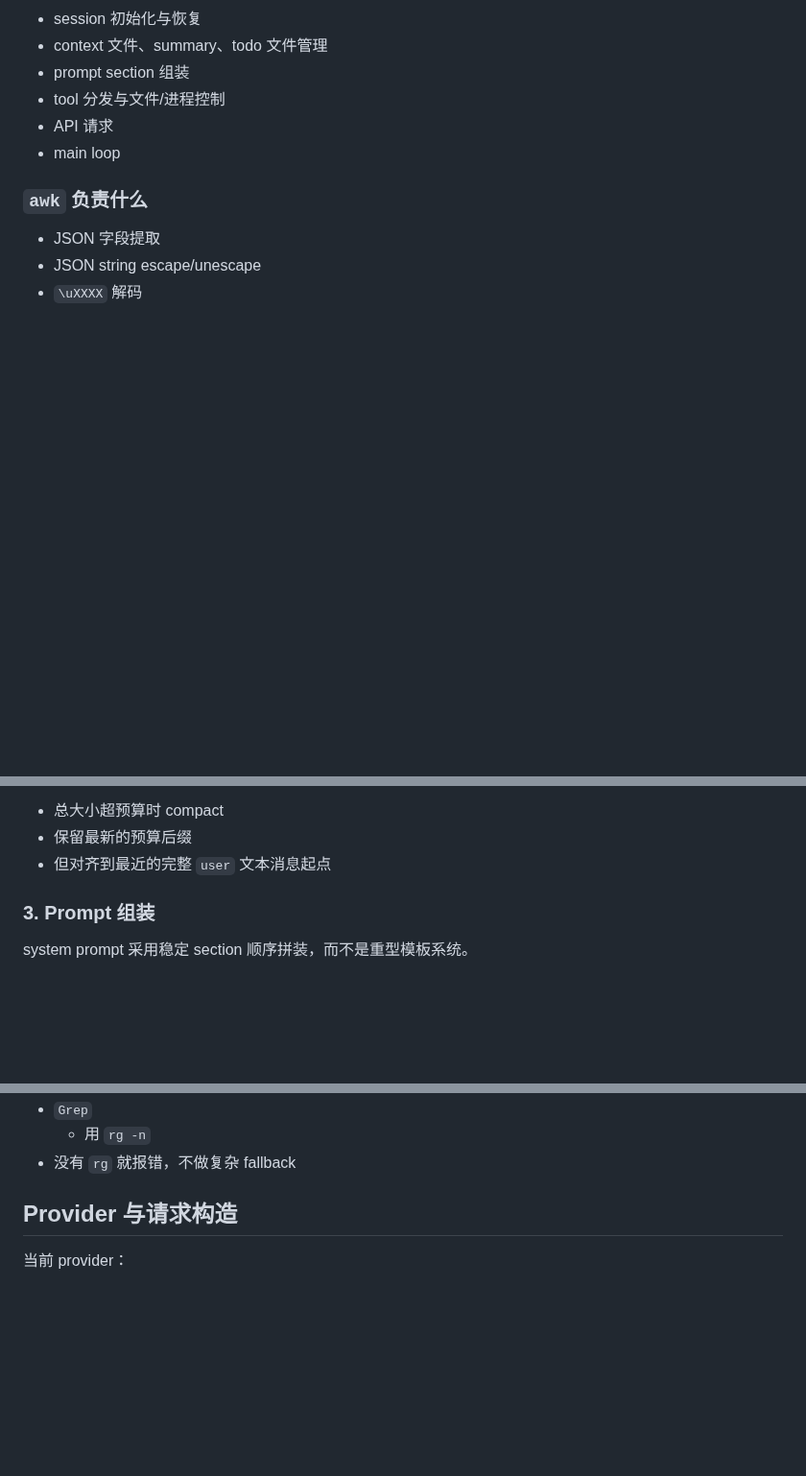
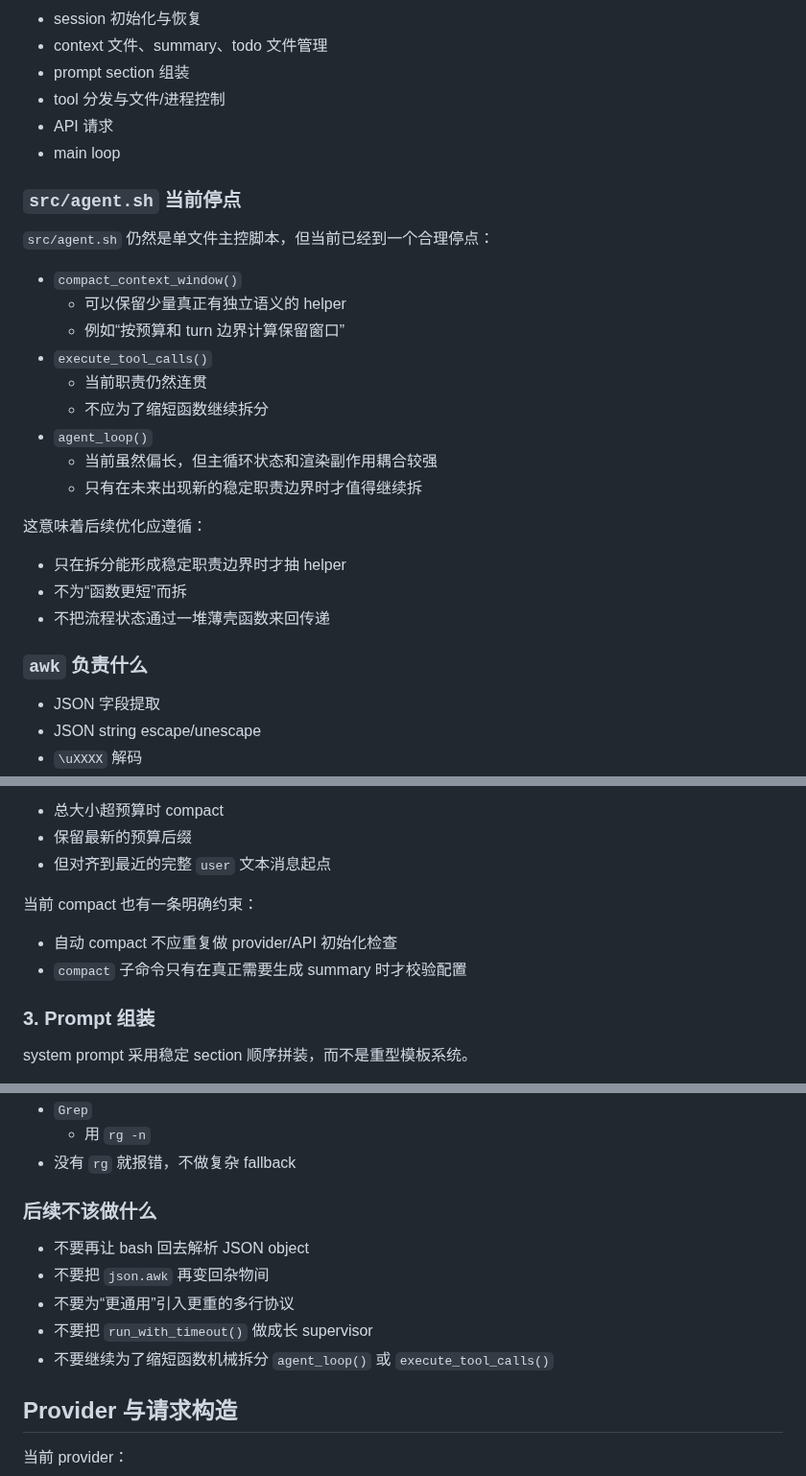
Before and after one commit to lloydzhou/bash-agent, a Markdown page: ARCHITECTURE.md, 3 parts joined by grey strips. Shown at 96% size. Rendered like a GitHub page; blank space fills up the shorter version.

Commit message:
Document architecture boundaries

```diff
--- a/ARCHITECTURE.md
+++ b/ARCHITECTURE.md
@@ -62,6 +62,26 @@ src/awk/*
 - API 请求
 - main loop
 
+### `src/agent.sh` 当前停点
+
+`src/agent.sh` 仍然是单文件主控脚本，但当前已经到一个合理停点：
+
+- `compact_context_window()`
+  - 可以保留少量真正有独立语义的 helper
+  - 例如“按预算和 turn 边界计算保留窗口”
+- `execute_tool_calls()`
+  - 当前职责仍然连贯
+  - 不应为了缩短函数继续拆分
+- `agent_loop()`
+  - 当前虽然偏长，但主循环状态和渲染副作用耦合较强
+  - 只有在未来出现新的稳定职责边界时才值得继续拆
+
+这意味着后续优化应遵循：
+
+- 只在拆分能形成稳定职责边界时才抽 helper
+- 不为“函数更短”而拆
+- 不把流程状态通过一堆薄壳函数来回传递
+
 ### `awk` 负责什么
 
 - JSON 字段提取
@@ -116,6 +136,11 @@ compact 现在按 **context 实际大小** 触发，而不是按消息条数：
 - 总大小超预算时 compact
 - 保留最新的预算后缀
 - 但对齐到最近的完整 `user` 文本消息起点
+
+当前 compact 也有一条明确约束：
+
+- 自动 compact 不应重复做 provider/API 初始化检查
+- `compact` 子命令只有在真正需要生成 summary 时才校验配置
 
 ### 3. Prompt 组装
 
@@ -199,6 +224,14 @@ skills 当前只读取项目目录下：
 - `Grep`
   - 用 `rg -n`
 - 没有 `rg` 就报错，不做复杂 fallback
+
+### 后续不该做什么
+
+- 不要再让 bash 回去解析 JSON object
+- 不要把 `json.awk` 再变回杂物间
+- 不要为“更通用”引入更重的多行协议
+- 不要把 `run_with_timeout()` 做成长 supervisor
+- 不要继续为了缩短函数机械拆分 `agent_loop()` 或 `execute_tool_calls()`
 
 ## Provider 与请求构造
 
```
